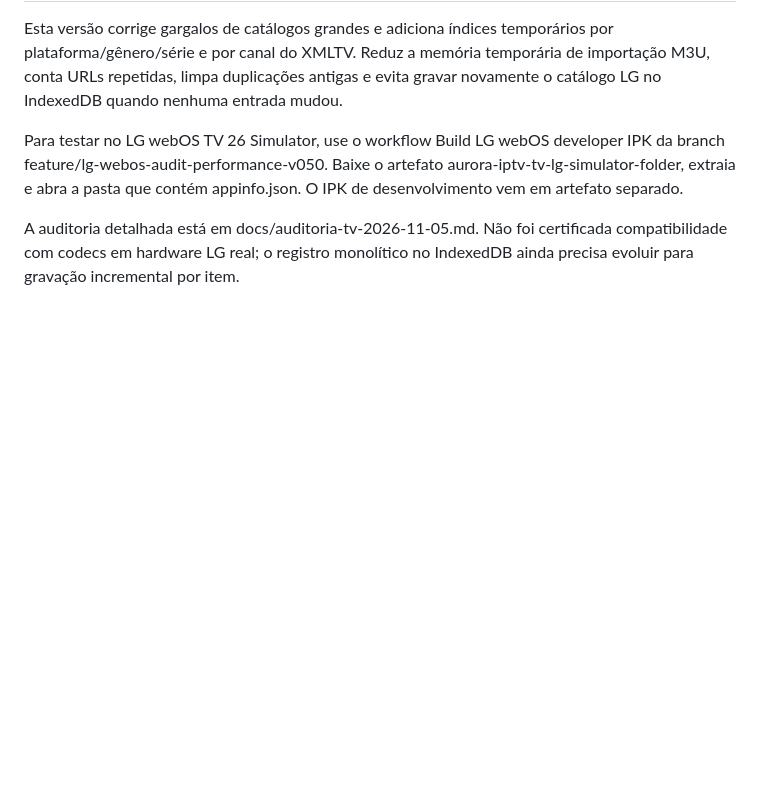
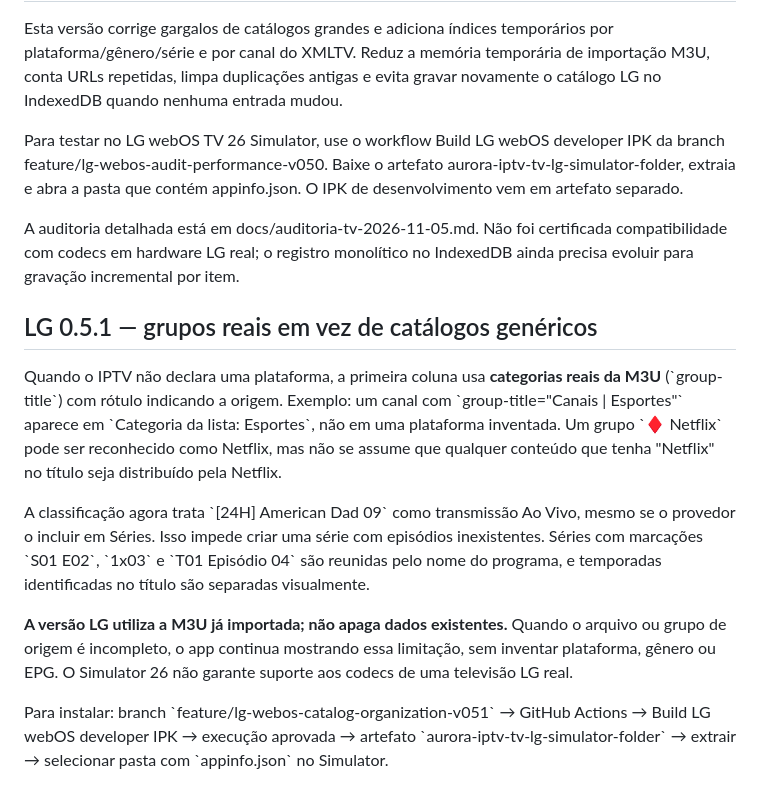
Before and after one commit to fabriciomatosqa/aurora-iptv-tv, a Markdown page: apps/lg-webos/README.md, the part around the change. Drawn GitHub-style; blank space fills up the shorter version.

Commit message:
docs(lg): version 0.5.1 and source-grounded catalog organization test notes

```diff
--- a/apps/lg-webos/README.md
+++ b/apps/lg-webos/README.md
@@ -140,3 +140,29 @@ pasta que contém appinfo.json. O IPK de desenvolvimento vem em artefato separad
 A auditoria detalhada está em docs/auditoria-tv-2026-11-05.md. Não foi
 certificada compatibilidade com codecs em hardware LG real; o registro
 monolítico no IndexedDB ainda precisa evoluir para gravação incremental por item.
+
+
+## LG 0.5.1 — grupos reais em vez de catálogos genéricos
+
+Quando o IPTV não declara uma plataforma, a primeira coluna usa **categorias reais da
+M3U** (\`group-title\`) com rótulo indicando a origem. Exemplo: um canal com
+\`group-title="Canais | Esportes"\` aparece em \`Categoria da lista: Esportes\`,
+não em uma plataforma inventada. Um grupo \`♦ Netflix\` pode ser reconhecido
+como Netflix, mas não se assume que qualquer conteúdo que tenha "Netflix" no
+título seja distribuído pela Netflix.
+
+A classificação agora trata \`[24H] American Dad 09\` como transmissão Ao Vivo,
+mesmo se o provedor o incluir em Séries. Isso impede criar uma série com
+episódios inexistentes. Séries com marcações \`S01 E02\`, \`1x03\` e
+\`T01 Episódio 04\` são reunidas pelo nome do programa, e temporadas
+identificadas no título são separadas visualmente.
+
+**A versão LG utiliza a M3U já importada; não apaga dados existentes.** Quando
+o arquivo ou grupo de origem é incompleto, o app continua mostrando essa
+limitação, sem inventar plataforma, gênero ou EPG. O Simulator 26 não
+garante suporte aos codecs de uma televisão LG real.
+
+Para instalar: branch \`feature/lg-webos-catalog-organization-v051\` →
+GitHub Actions → Build LG webOS developer IPK → execução aprovada → artefato
+\`aurora-iptv-tv-lg-simulator-folder\` → extrair → selecionar pasta com
+\`appinfo.json\` no Simulator.
```
